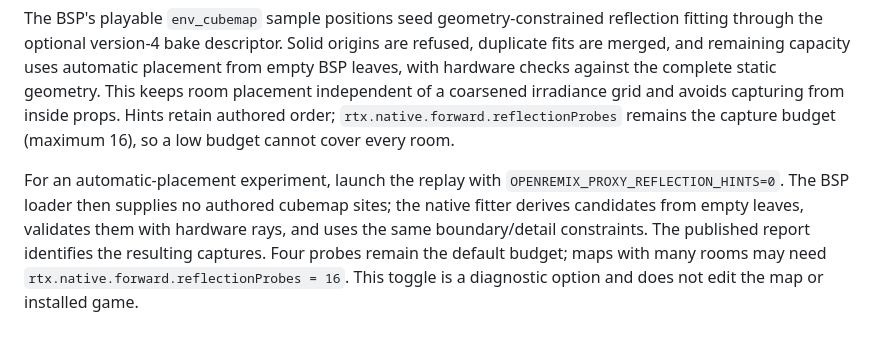
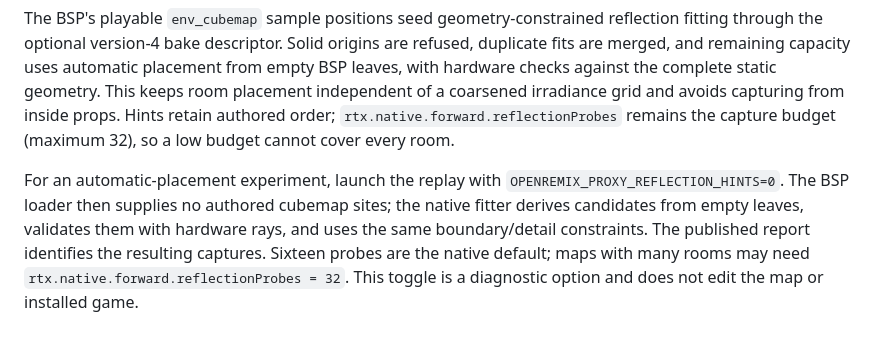
Before and after one commit to Xenthio/garrys-mod-rtx-remixed-2, a Markdown page: README.md, the part around the change. Rendered like a GitHub page.

Commit message:
Document default and expanded reflection capture budgets

```diff
--- a/README.md
+++ b/README.md
@@ -198,13 +198,13 @@ placement from empty BSP leaves, with hardware checks against the complete
 static geometry. This keeps room placement independent of a coarsened irradiance
 grid and avoids capturing from inside props.
 Hints retain authored order; `rtx.native.forward.reflectionProbes` remains the
-capture budget (maximum 16), so a low budget cannot cover every room.
+capture budget (maximum 32), so a low budget cannot cover every room.
 
 
 For an automatic-placement experiment, launch the replay with
 `OPENREMIX_PROXY_REFLECTION_HINTS=0`. The BSP loader then supplies no authored
 cubemap sites; the native fitter derives candidates from empty leaves, validates
 them with hardware rays, and uses the same boundary/detail constraints. The
-published report identifies the resulting captures. Four probes remain the default
-budget; maps with many rooms may need `rtx.native.forward.reflectionProbes = 16`.
+published report identifies the resulting captures. Sixteen probes are the native default;
+maps with many rooms may need `rtx.native.forward.reflectionProbes = 32`.
 This toggle is a diagnostic option and does not edit the map or installed game.
```
